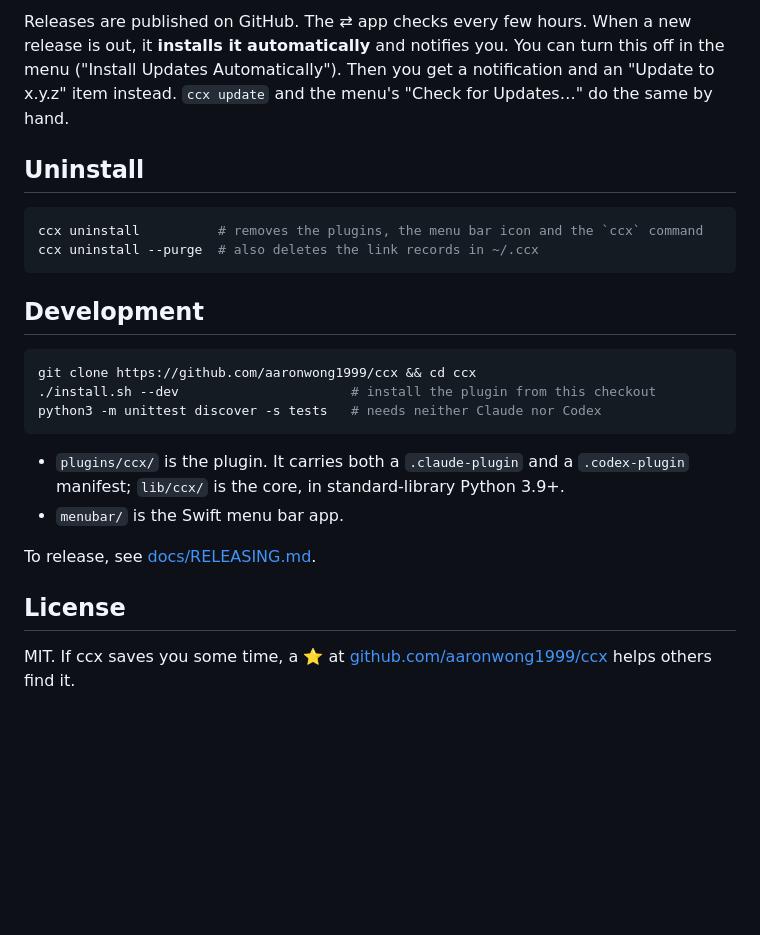
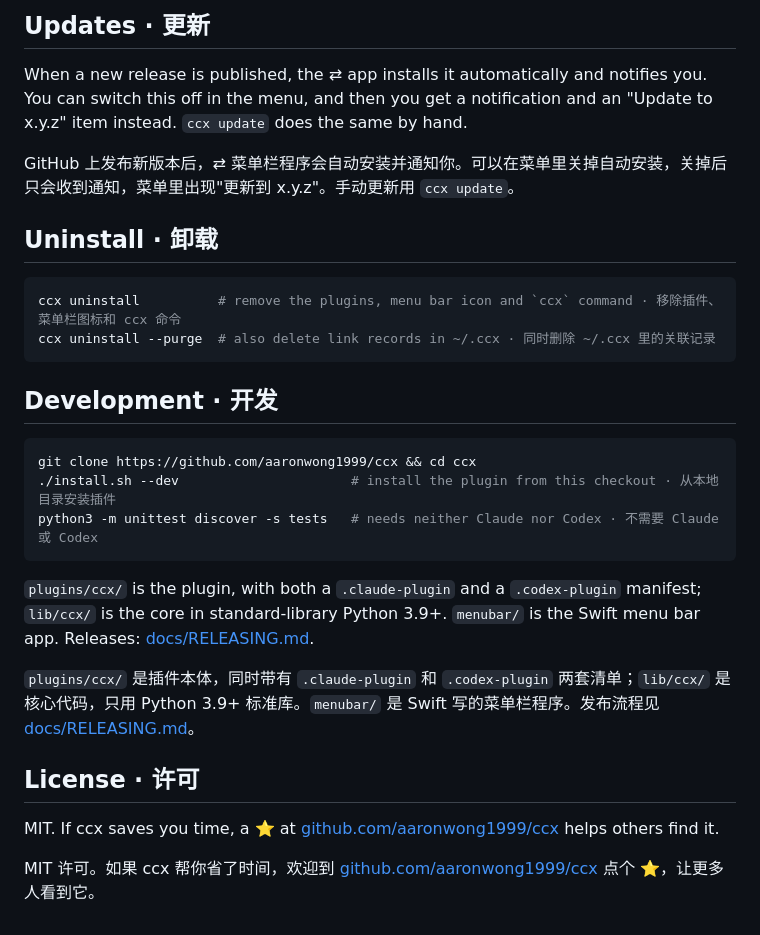
Before and after one commit to AaronWong1999/ccx, a Markdown page: README.md, the part around one of its changes. GitHub-like rendering; blank space fills up the shorter version.

````diff
--- a/README.md
+++ b/README.md
@@ -103,26 +117,31 @@ The code itself is already on your disk and is never copied. Limits:
 
-Releases are published on GitHub. The ⇄ app checks every few hours. When a new release is out, it **installs it automatically** and notifies you. You can turn this off in the menu ("Install Updates Automatically"). Then you get a notification and an "Update to x.y.z" item instead. `ccx update` and the menu's "Check for Updates…" do the same by hand.
+## Updates · 更新
 
-## Uninstall
+When a new release is published, the ⇄ app installs it automatically and notifies you. You can switch this off in the menu, and then you get a notification and an "Update to x.y.z" item instead. `ccx update` does the same by hand.
+
+GitHub 上发布新版本后，⇄ 菜单栏程序会自动安装并通知你。可以在菜单里关掉自动安装，关掉后只会收到通知，菜单里出现"更新到 x.y.z"。手动更新用 `ccx update`。
+
+## Uninstall · 卸载
 
 ```bash
-ccx uninstall          # removes the plugins, the menu bar icon and the `ccx` command
-ccx uninstall --purge  # also deletes the link records in ~/.ccx
+ccx uninstall          # remove the plugins, menu bar icon and `ccx` command · 移除插件、菜单栏图标和 ccx 命令
+ccx uninstall --purge  # also delete link records in ~/.ccx · 同时删除 ~/.ccx 里的关联记录
 ```
 
-## Development
+## Development · 开发
 
 ```bash
 git clone https://github.com/aaronwong1999/ccx && cd ccx
-./install.sh --dev                      # install the plugin from this checkout
-python3 -m unittest discover -s tests   # needs neither Claude nor Codex
+./install.sh --dev                      # install the plugin from this checkout · 从本地目录安装插件
+python3 -m unittest discover -s tests   # needs neither Claude nor Codex · 不需要 Claude 或 Codex
 ```
 
-- `plugins/ccx/` is the plugin. It carries both a `.claude-plugin` and a `.codex-plugin` manifest; `lib/ccx/` is the core, in standard-library Python 3.9+.
-- `menubar/` is the Swift menu bar app.
+`plugins/ccx/` is the plugin, with both a `.claude-plugin` and a `.codex-plugin` manifest; `lib/ccx/` is the core in standard-library Python 3.9+. `menubar/` is the Swift menu bar app. Releases: [docs/RELEASING.md](docs/RELEASING.md).
 
-To release, see [docs/RELEASING.md](docs/RELEASING.md).
+`plugins/ccx/` 是插件本体，同时带有 `.claude-plugin` 和 `.codex-plugin` 两套清单；`lib/ccx/` 是核心代码，只用 Python 3.9+ 标准库。`menubar/` 是 Swift 写的菜单栏程序。发布流程见 [docs/RELEASING.md](docs/RELEASING.md)。
 
-## License
+## License · 许可
 
-MIT. If ccx saves you some time, a ⭐ at [github.com/aaronwong1999/ccx](https://github.com/aaronwong1999/ccx) helps others find it.
+MIT. If ccx saves you time, a ⭐ at [github.com/aaronwong1999/ccx](https://github.com/aaronwong1999/ccx) helps others find it.
+
+MIT 许可。如果 ccx 帮你省了时间，欢迎到 [github.com/aaronwong1999/ccx](https://github.com/aaronwong1999/ccx) 点个 ⭐，让更多人看到它。
````
Also changed, not shown: other parts of README.md (+53 -39 lines), docs/icon.png (added), 9 other files.
